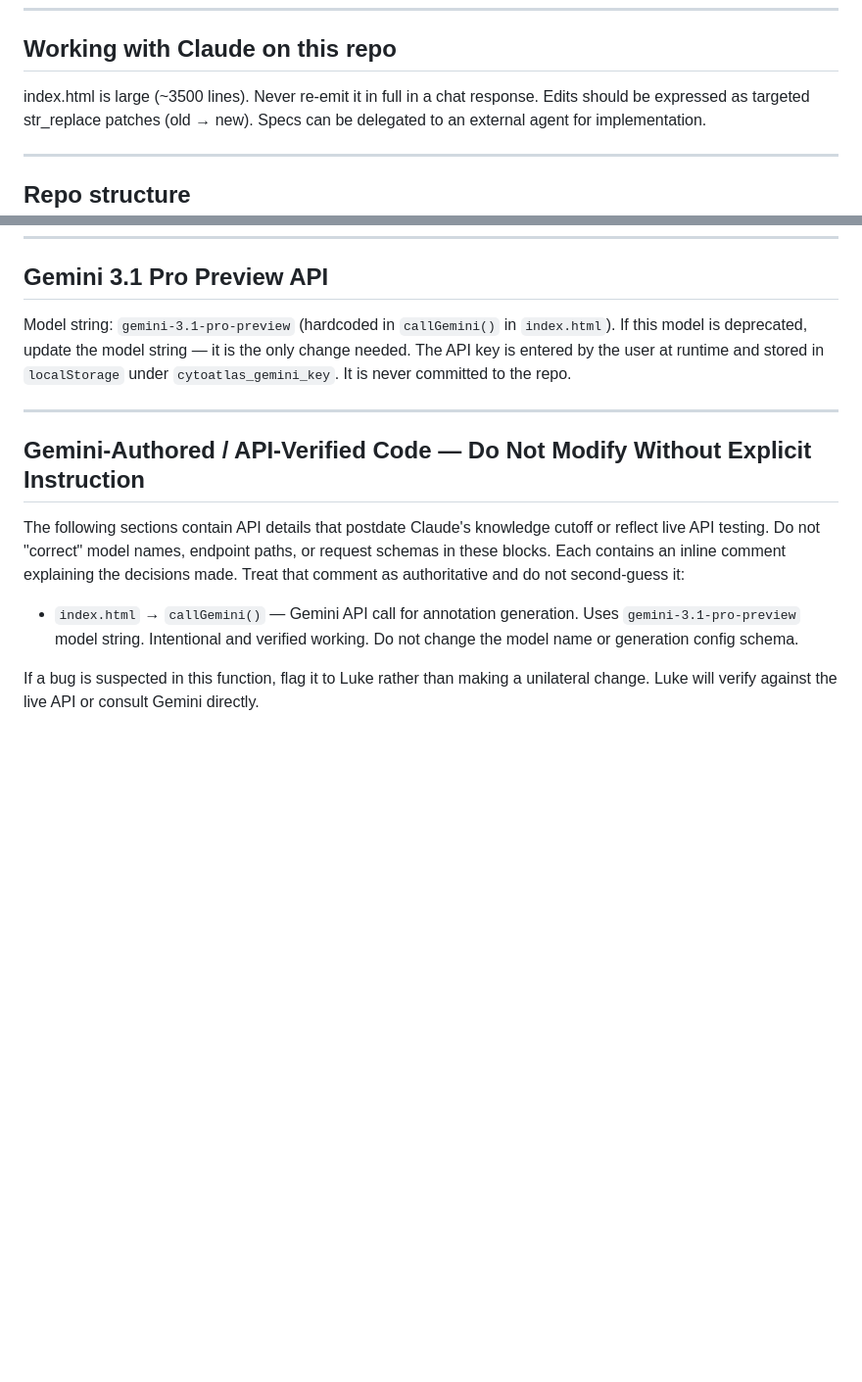
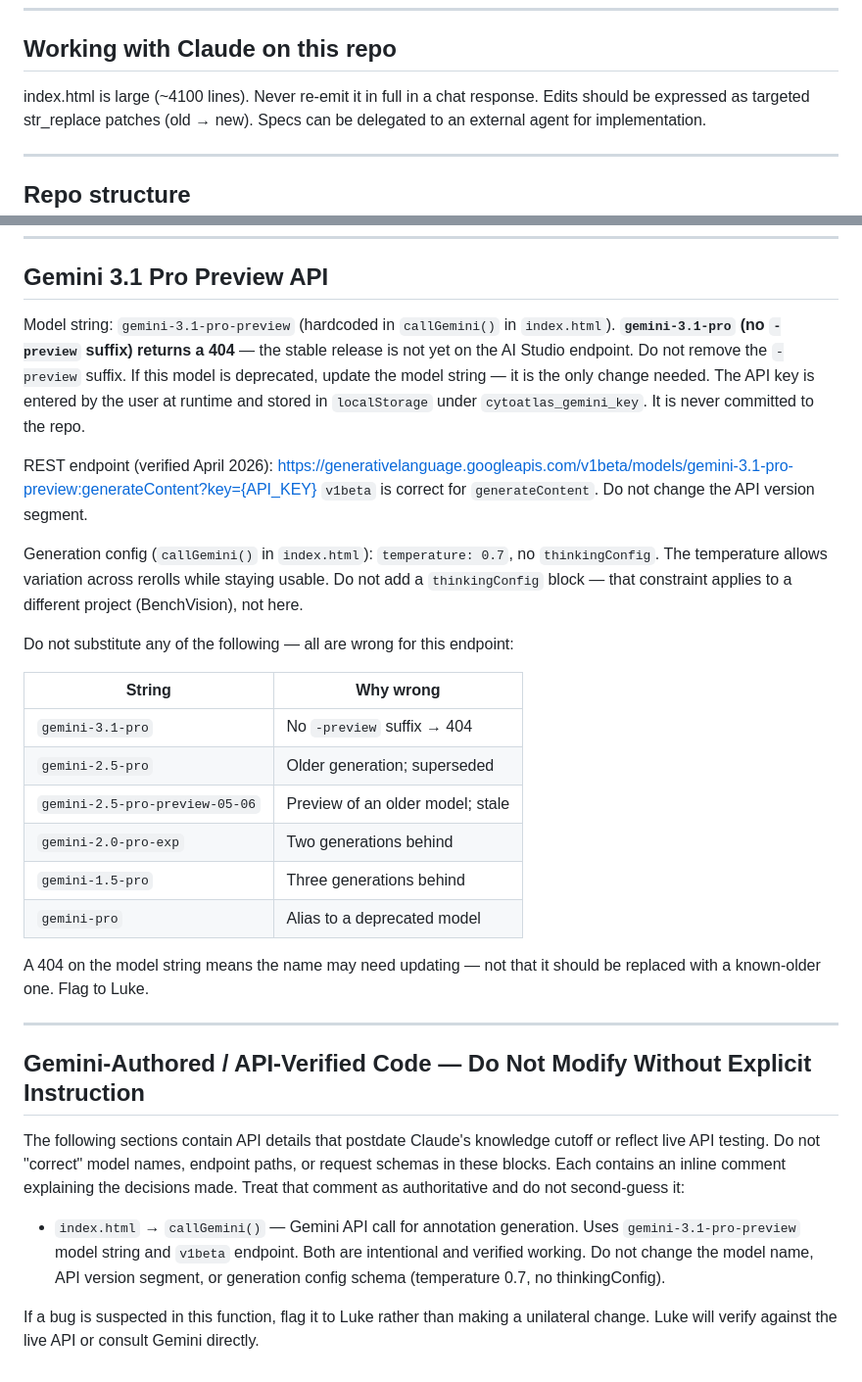
Before and after one commit to cai-Luke/CytoAtlas, a Markdown page: CLAUDE.md, 2 parts joined by grey strips. Shown at 98% size. GitHub-like rendering; blank space fills up the shorter version.

Commit message:
chore: cleanup stale files and update CLAUDE.md

```diff
--- a/CLAUDE.md
+++ b/CLAUDE.md
@@ -8,7 +8,7 @@ Sister project: HemeAtlas (https://cai-luke.github.io/HemeAtlas)
 
 ## Working with Claude on this repo
 
-index.html is large (~3500 lines). Never re-emit it in full in a chat response.
+index.html is large (~4100 lines). Never re-emit it in full in a chat response.
 Edits should be expressed as targeted str_replace patches (old → new).
 Specs can be delegated to an external agent for implementation.
 
@@ -211,9 +240,33 @@ and `assets/Case_20260418_155022_composite_trimmed.jpg`.
 ## Gemini 3.1 Pro Preview API
 
 Model string: `gemini-3.1-pro-preview` (hardcoded in `callGemini()` in `index.html`).
+**`gemini-3.1-pro` (no `-preview` suffix) returns a 404** — the stable release is not yet
+on the AI Studio endpoint. Do not remove the `-preview` suffix.
 If this model is deprecated, update the model string — it is the only change needed.
 The API key is entered by the user at runtime and stored in `localStorage` under
 `cytoatlas_gemini_key`. It is never committed to the repo.
+
+REST endpoint (verified April 2026):
+https://generativelanguage.googleapis.com/v1beta/models/gemini-3.1-pro-preview:generateContent?key={API_KEY}
+`v1beta` is correct for `generateContent`. Do not change the API version segment.
+
+Generation config (`callGemini()` in `index.html`): `temperature: 0.7`, no `thinkingConfig`.
+The temperature allows variation across rerolls while staying usable. Do not add a
+`thinkingConfig` block — that constraint applies to a different project (BenchVision), not here.
+
+Do not substitute any of the following — all are wrong for this endpoint:
+
+| String | Why wrong |
+|---|---|
+| `gemini-3.1-pro` | No `-preview` suffix → 404 |
+| `gemini-2.5-pro` | Older generation; superseded |
+| `gemini-2.5-pro-preview-05-06` | Preview of an older model; stale |
+| `gemini-2.0-pro-exp` | Two generations behind |
+| `gemini-1.5-pro` | Three generations behind |
+| `gemini-pro` | Alias to a deprecated model |
+
+A 404 on the model string means the name may need updating — not that it should be
+replaced with a known-older one. Flag to Luke.
 
 ---
 
@@ -225,8 +278,9 @@ schemas in these blocks. Each contains an inline comment explaining the decision
 Treat that comment as authoritative and do not second-guess it:
 
 - `index.html` → `callGemini()` — Gemini API call for annotation generation. Uses
-  `gemini-3.1-pro-preview` model string. Intentional and verified working. Do not change
-  the model name or generation config schema.
+  `gemini-3.1-pro-preview` model string and `v1beta` endpoint. Both are intentional and
+  verified working. Do not change the model name, API version segment, or generation
+  config schema (temperature 0.7, no thinkingConfig).
 
 If a bug is suspected in this function, flag it to Luke rather than making a unilateral
 change. Luke will verify against the live API or consult Gemini directly.
```
Also changed, not shown: other parts of CLAUDE.md (+29 -0 lines), QUIZ_MODE_SPEC.md (deleted, +0 -581 lines).
